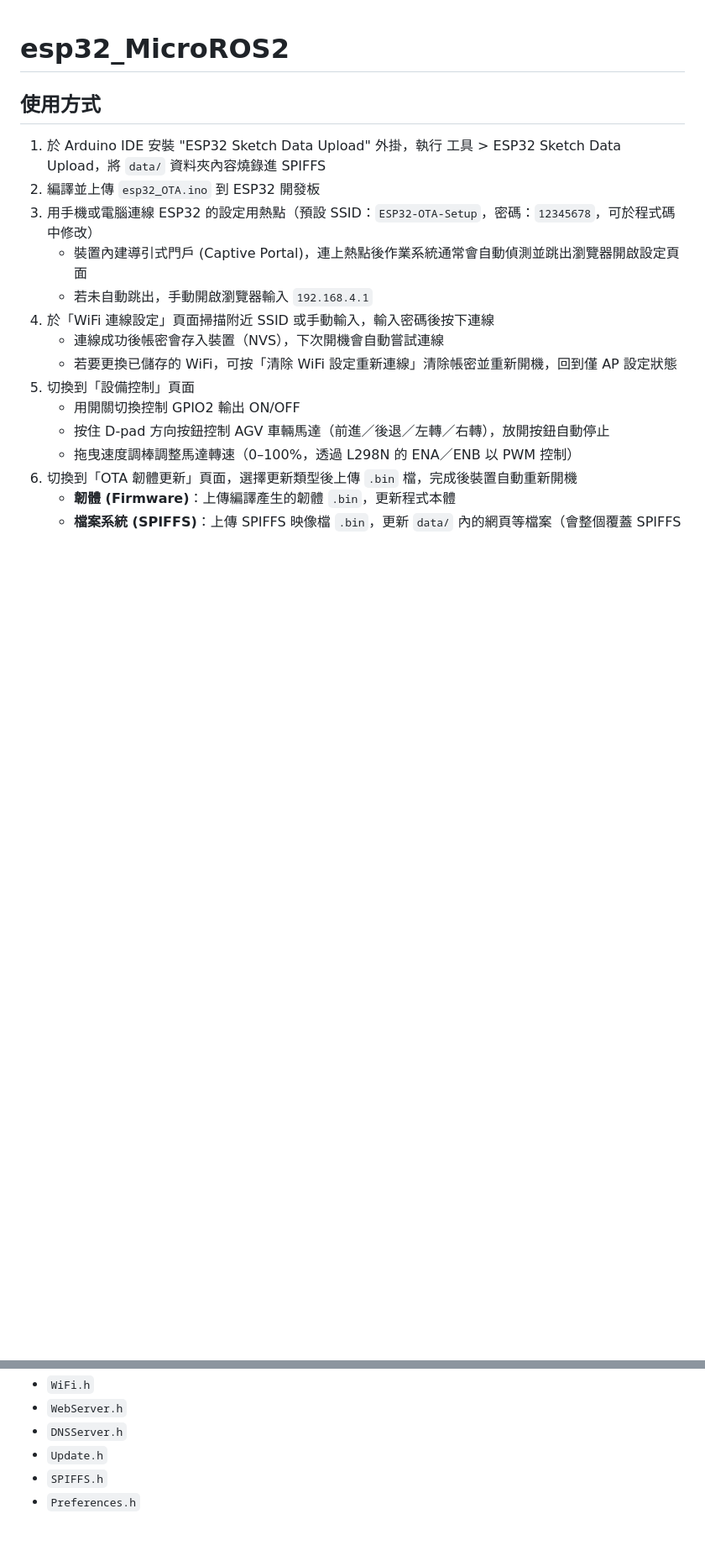
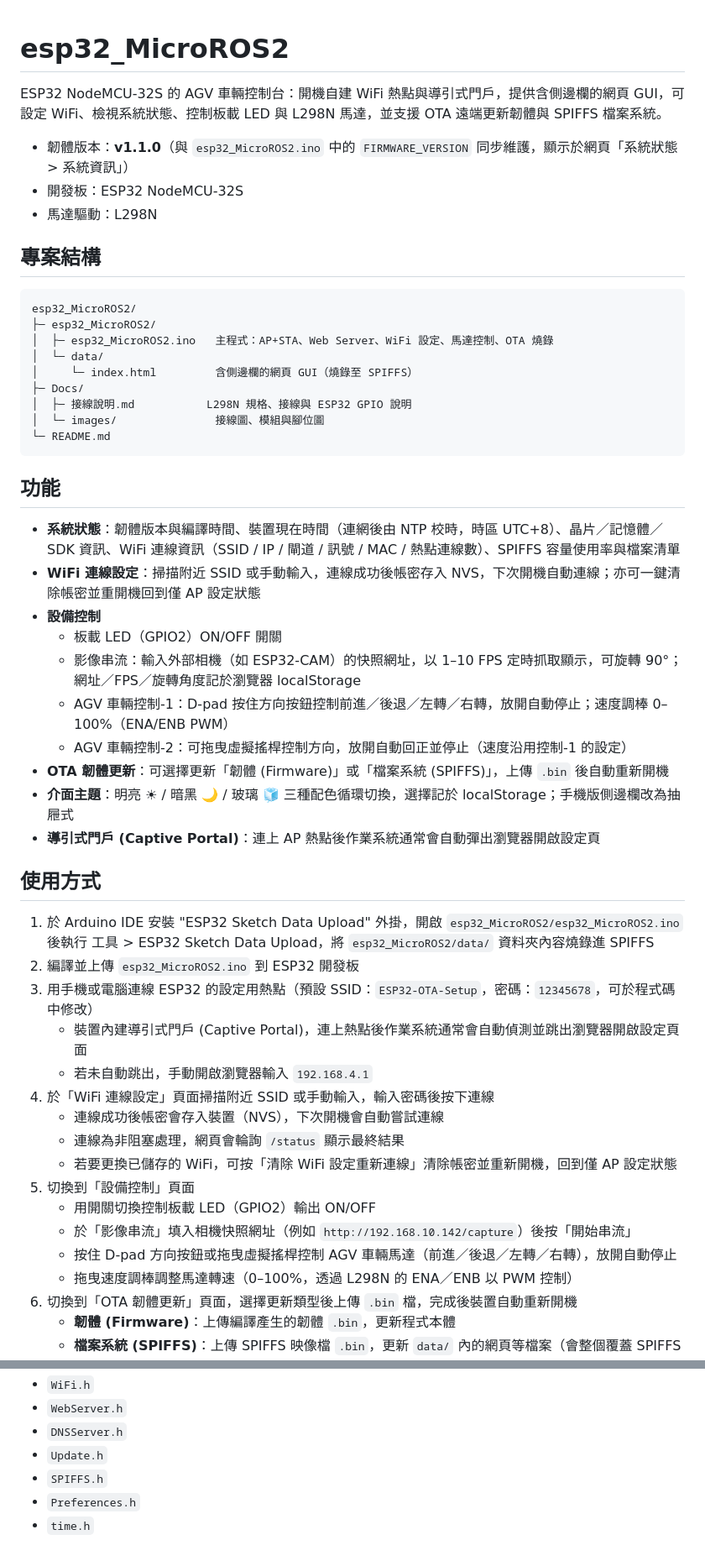
Before and after one commit to LenShi1989/esp32_MicroROS2, a Markdown page: README.md, 2 parts joined by grey strips. Shown at 84% size. GitHub-like rendering; blank space fills up the shorter version.

````diff
--- a/README.md
+++ b/README.md
@@ -1,18 +1,53 @@
 # esp32_MicroROS2
+
+ESP32 NodeMCU-32S 的 AGV 車輛控制台：開機自建 WiFi 熱點與導引式門戶，提供含側邊欄的網頁 GUI，可設定 WiFi、檢視系統狀態、控制板載 LED 與 L298N 馬達，並支援 OTA 遠端更新韌體與 SPIFFS 檔案系統。
+
+- 韌體版本：**v1.1.0**（與 `esp32_MicroROS2.ino` 中的 `FIRMWARE_VERSION` 同步維護，顯示於網頁「系統狀態 > 系統資訊」）
+- 開發板：ESP32 NodeMCU-32S
+- 馬達驅動：L298N
+
+## 專案結構
+
+```
+esp32_MicroROS2/
+├─ esp32_MicroROS2/
+│  ├─ esp32_MicroROS2.ino   主程式：AP+STA、Web Server、WiFi 設定、馬達控制、OTA 燒錄
+│  └─ data/
+│     └─ index.html         含側邊欄的網頁 GUI（燒錄至 SPIFFS）
+├─ Docs/
+│  ├─ 接線說明.md           L298N 規格、接線與 ESP32 GPIO 說明
+│  └─ images/               接線圖、模組與腳位圖
+└─ README.md
+```
+
+## 功能
+
+- **系統狀態**：韌體版本與編譯時間、裝置現在時間（連網後由 NTP 校時，時區 UTC+8）、晶片／記憶體／SDK 資訊、WiFi 連線資訊（SSID / IP / 閘道 / 訊號 / MAC / 熱點連線數）、SPIFFS 容量使用率與檔案清單
+- **WiFi 連線設定**：掃描附近 SSID 或手動輸入，連線成功後帳密存入 NVS，下次開機自動連線；亦可一鍵清除帳密並重開機回到僅 AP 設定狀態
+- **設備控制**
+  - 板載 LED（GPIO2）ON/OFF 開關
+  - 影像串流：輸入外部相機（如 ESP32-CAM）的快照網址，以 1–10 FPS 定時抓取顯示，可旋轉 90°；網址／FPS／旋轉角度記於瀏覽器 localStorage
+  - AGV 車輛控制-1：D-pad 按住方向按鈕控制前進／後退／左轉／右轉，放開自動停止；速度調棒 0–100%（ENA/ENB PWM）
+  - AGV 車輛控制-2：可拖曳虛擬搖桿控制方向，放開自動回正並停止（速度沿用控制-1 的設定）
+- **OTA 韌體更新**：可選擇更新「韌體 (Firmware)」或「檔案系統 (SPIFFS)」，上傳 `.bin` 後自動重新開機
+- **介面主題**：明亮 ☀ / 暗黑 🌙 / 玻璃 🧊 三種配色循環切換，選擇記於 localStorage；手機版側邊欄改為抽屜式
+- **導引式門戶 (Captive Portal)**：連上 AP 熱點後作業系統通常會自動彈出瀏覽器開啟設定頁
 
 ## 使用方式
 
-1. 於 Arduino IDE 安裝 "ESP32 Sketch Data Upload" 外掛，執行 工具 > ESP32 Sketch Data Upload，將 `data/` 資料夾內容燒錄進 SPIFFS
-2. 編譯並上傳 `esp32_OTA.ino` 到 ESP32 開發板
+1. 於 Arduino IDE 安裝 "ESP32 Sketch Data Upload" 外掛，開啟 `esp32_MicroROS2/esp32_MicroROS2.ino` 後執行 工具 > ESP32 Sketch Data Upload，將 `esp32_MicroROS2/data/` 資料夾內容燒錄進 SPIFFS
+2. 編譯並上傳 `esp32_MicroROS2.ino` 到 ESP32 開發板
 3. 用手機或電腦連線 ESP32 的設定用熱點（預設 SSID：`ESP32-OTA-Setup`，密碼：`12345678`，可於程式碼中修改）
    - 裝置內建導引式門戶 (Captive Portal)，連上熱點後作業系統通常會自動偵測並跳出瀏覽器開啟設定頁面
    - 若未自動跳出，手動開啟瀏覽器輸入 `192.168.4.1`
 4. 於「WiFi 連線設定」頁面掃描附近 SSID 或手動輸入，輸入密碼後按下連線
    - 連線成功後帳密會存入裝置（NVS），下次開機會自動嘗試連線
+   - 連線為非阻塞處理，網頁會輪詢 `/status` 顯示最終結果
    - 若要更換已儲存的 WiFi，可按「清除 WiFi 設定重新連線」清除帳密並重新開機，回到僅 AP 設定狀態
 5. 切換到「設備控制」頁面
-   - 用開關切換控制 GPIO2 輸出 ON/OFF
-   - 按住 D-pad 方向按鈕控制 AGV 車輛馬達（前進／後退／左轉／右轉），放開按鈕自動停止
+   - 用開關切換控制板載 LED（GPIO2）輸出 ON/OFF
+   - 於「影像串流」填入相機快照網址（例如 `http://192.168.10.142/capture`）後按「開始串流」
+   - 按住 D-pad 方向按鈕或拖曳虛擬搖桿控制 AGV 車輛馬達（前進／後退／左轉／右轉），放開自動停止
    - 拖曳速度調棒調整馬達轉速（0–100%，透過 L298N 的 ENA／ENB 以 PWM 控制）
 6. 切換到「OTA 韌體更新」頁面，選擇更新類型後上傳 `.bin` 檔，完成後裝置自動重新開機
    - **韌體 (Firmware)**：上傳編譯產生的韌體 `.bin`，更新程式本體
@@ -73,3 +141,4 @@
 - `Update.h`
 - `SPIFFS.h`
 - `Preferences.h`
+- `time.h`
````
Also changed, not shown: other parts of README.md (+38 -5 lines).
